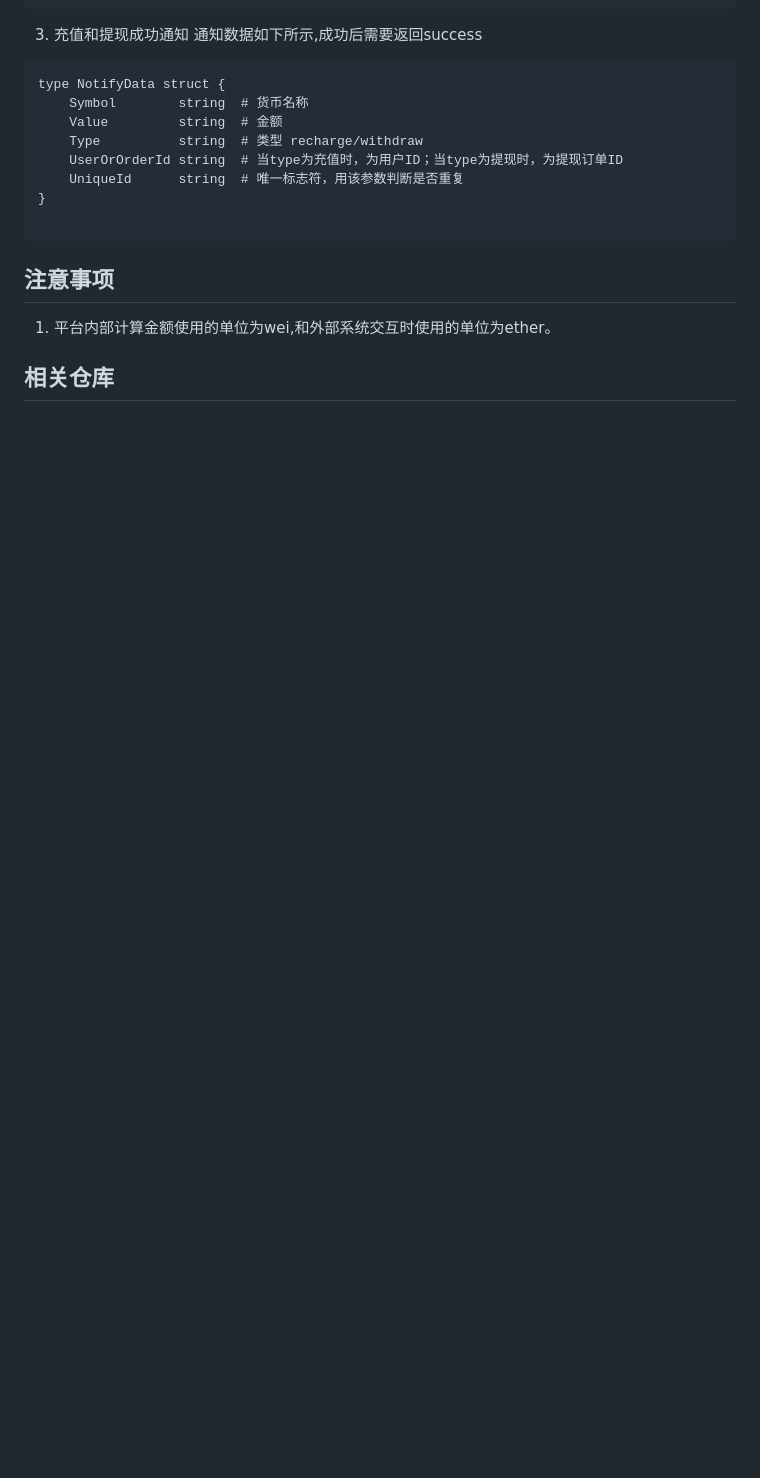
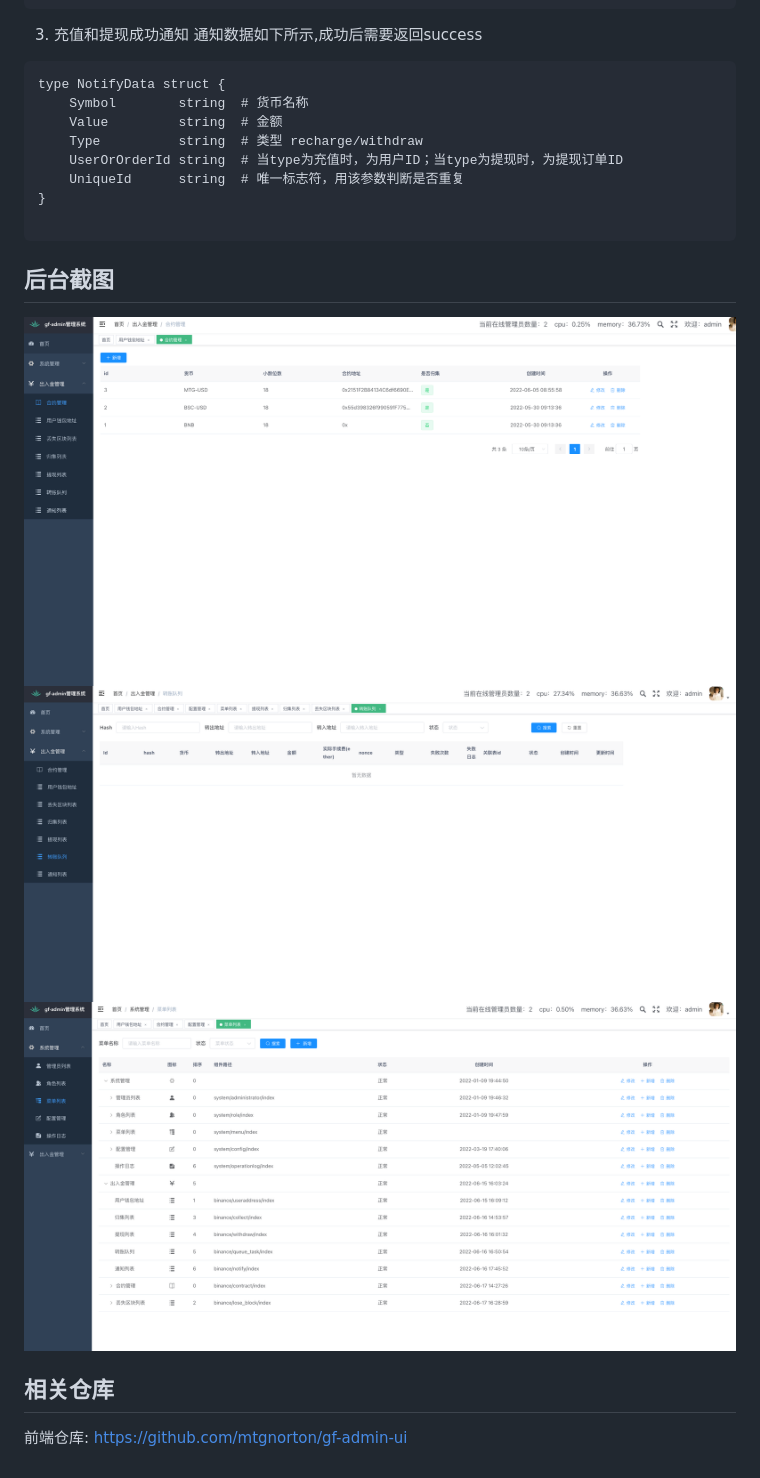
Before and after one commit to mtgnorton/binance-collect, a Markdown page: README.MD, the part around the change printed below. GitHub-like rendering; pictures changed too: images/img_1.png (added), images/img_2.png (added), images/img_4.png (added); blank space fills up the shorter version.

````diff
--- a/README.MD
+++ b/README.MD
@@ -105,8 +126,10 @@ type NotifyData struct {
 
 ```
 
-## 注意事项
-
-1. 平台内部计算金额使用的单位为wei,和外部系统交互时使用的单位为ether。
+## 后台截图
+![images/img_1.png](images/img_1.png)
+![images/img_2.png](images/img_2.png)
+![images/img_4.png](images/img_4.png)
 
 ## 相关仓库
+前端仓库: https://github.com/mtgnorton/gf-admin-ui
````
Also changed, not shown: other parts of README.MD (+41 -20 lines), images/img.png (renamed from img.png), 11 other files.
